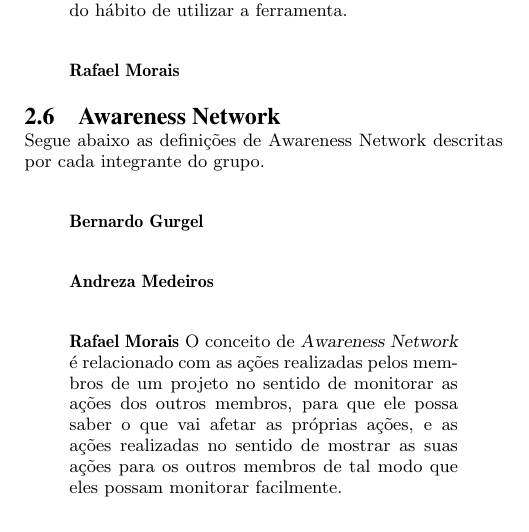
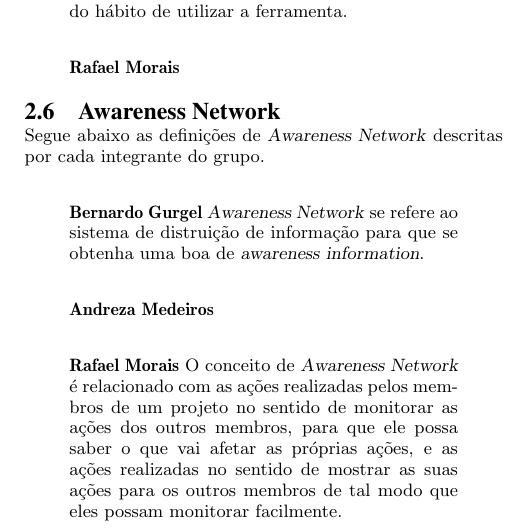
Before and after one commit to andrezacm/recommender-report, a LaTeX paper (relatorio-topicos-2013.2.tex): part of one column of page 2 of 4, cut so that both start at the same text. Compiled offline with pdfLaTeX.

Commit message:
Minha definição de Awareness Network

```diff
--- a/relatorio-topicos-2013.2.tex
+++ b/relatorio-topicos-2013.2.tex
@@ -189,9 +189,10 @@ Technology Readiness está associada ao quanto as pessoas estão preparadas para
 \end{quote}
 
 \subsection{Awareness Network}
-Segue abaixo as definições de Awareness Network descritas por cada integrante do grupo.
+Segue abaixo as definições de \textsl{Awareness Network} descritas por cada integrante do grupo.
 
 \begin{quote}\textbf{Bernardo Gurgel}
+\textsl{Awareness Network} se refere ao sistema de distruição de informação para que se obtenha uma boa de \textsl{awareness information}.
 \end{quote}
 
 \begin{quote}\textbf{Andreza Medeiros}
```
